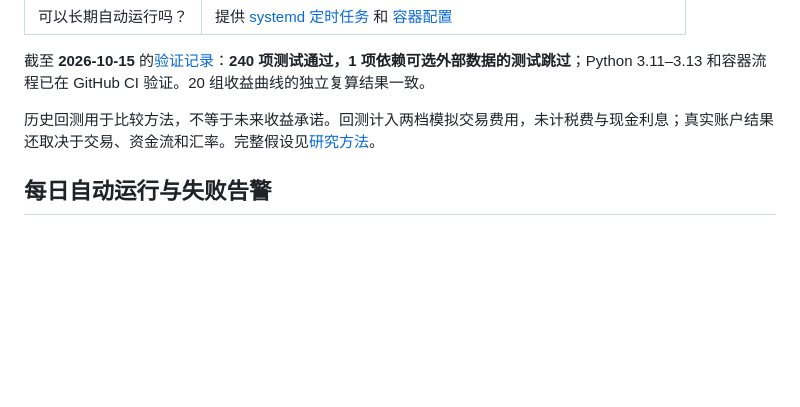
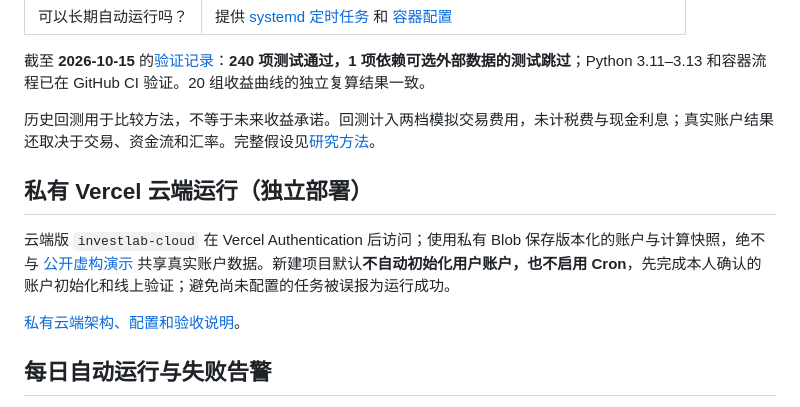
Before and after one commit to wanghaibing07/investlab-monitor, a Markdown page: README.md, the part around the change. Drawn GitHub-style; blank space fills up the shorter version.

Commit message:
Explain private Vercel cloud architecture and current honest commissioning status

```diff
--- a/README.md
+++ b/README.md
@@ -116,6 +116,12 @@ investlab --home ~/.local/share/investlab summary
 
 历史回测用于比较方法，不等于未来收益承诺。回测计入两档模拟交易费用，未计税费与现金利息；真实账户结果还取决于交易、资金流和汇率。完整假设见[研究方法](docs/FORMULAS.md)。
 
+## 私有 Vercel 云端运行（独立部署）
+
+云端版 `investlab-cloud` 在 Vercel Authentication 后访问；使用私有 Blob 保存版本化的账户与计算快照，绝不与 [公开虚构演示](https://investlab-monitor.vercel.app/) 共享真实账户数据。新建项目默认**不自动初始化用户账户，也不启用 Cron**，先完成本人确认的账户初始化和线上验证；避免尚未配置的任务被误报为运行成功。
+
+[私有云端架构、配置和验收说明](docs/VERCEL_CLOUD.md)。
+
 ## 每日自动运行与失败告警
 
 在自己的私有 Linux 主机上，可运行 `daily-cycle` 完成在线行情、持久化、独立复核、成熟结果评价与状态记录：
```
